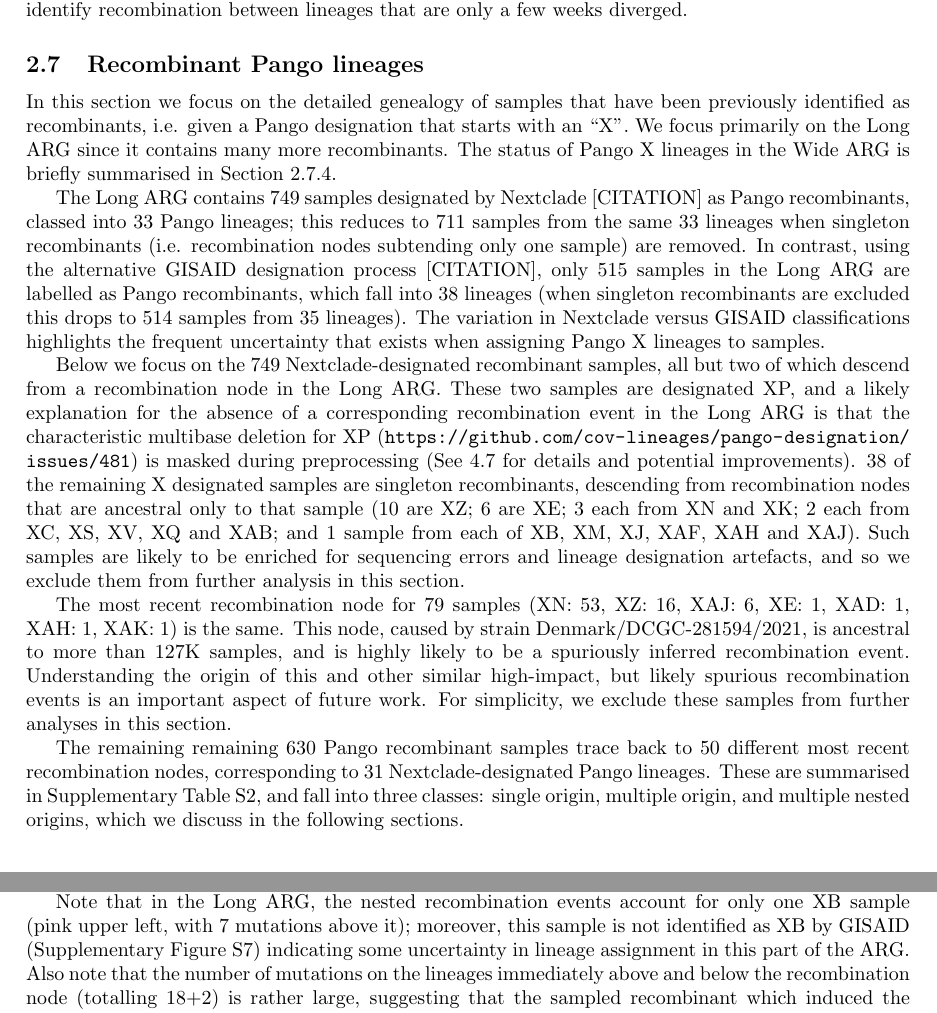
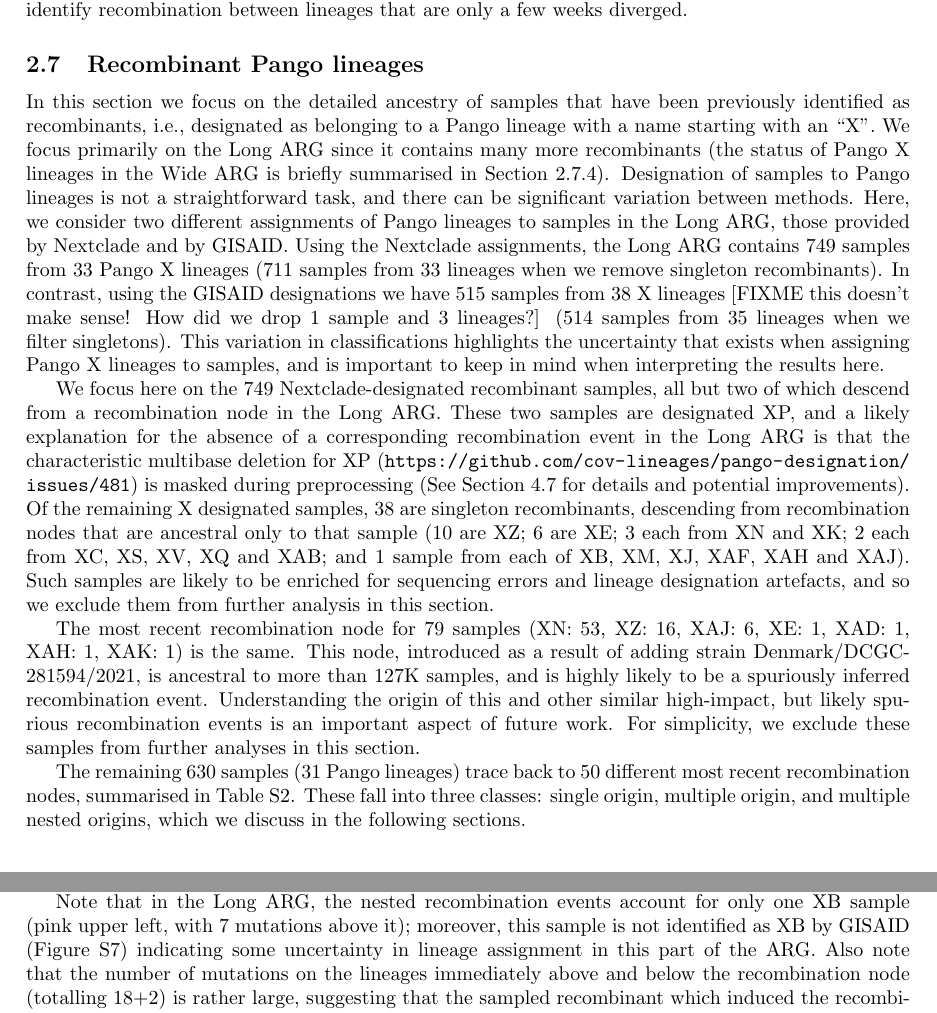
Before and after one commit to jeromekelleher/sc2ts-paper, a LaTeX paper (paper.tex): two parts of pages 11 and 14 of 39, joined at a grey line, cut so that both start at the same text. Compiled offline with pdfLaTeX.

Commit message:
Tidy up intro to X lineages bit

```diff
--- a/paper.tex
+++ b/paper.tex
@@ -860,34 +860,36 @@
 
 \subsection{Recombinant Pango lineages}
 \label{sec:pango_x_lineages}
-
-In this section we focus on the detailed genealogy of samples that have been
-previously identified as recombinants, i.e. given a Pango designation that
-starts with an ``X''. We focus primarily on the Long ARG
-since it contains many more recombinants. The status
+In this section we focus on the detailed ancestry of samples that have been
+previously identified as recombinants, i.e., designated as belonging
+to a Pango lineage with a name starting with an ``X''.
+We focus primarily on the Long ARG
+since it contains many more recombinants (the status
 of Pango X lineages in the Wide ARG is briefly
-summarised in Section~\ref{sec-pango_x_wide_arg}.
-
-The Long ARG contains 749 samples designated by Nextclade [CITATION] as Pango
-recombinants, classed into 33 Pango lineages; this
-reduces to 711 samples from the same 33 lineages
-when singleton recombinants (i.e. recombination
-nodes subtending only one sample) are removed.
-In contrast, using the alternative GISAID designation process [CITATION], only
-515 samples in the Long ARG are labelled as Pango recombinants,
-which fall into 38 lineages (when singleton recombinants are excluded this
-drops to 514 samples from 35 lineages). The variation in Nextclade versus
-GISAID classifications highlights the frequent uncertainty that exists when
-assigning Pango X lineages to samples.
-
-Below we focus on the 749 Nextclade-designated recombinant samples, all
+summarised in Section~\ref{sec-pango_x_wide_arg}).
+Designation of samples to Pango lineages is not a straightforward task,
+and there can be significant variation between methods.
+Here, we consider two different assignments of Pango lineages to samples in
+the Long ARG, those provided by Nextclade and by GISAID.
+Using the Nextclade assignments, the Long ARG contains 749 samples from
+33 Pango X lineages (711 samples from 33 lineages when we
+remove singleton recombinants).
+In contrast, using the GISAID designations we
+have 515 samples from 38 X lineages
+[FIXME this doesn't make sense! How did we drop 1 sample and 3 lineages?]
+(514 samples from 35 lineages when we filter singletons).
+This variation in classifications highlights the uncertainty that exists when
+assigning Pango X lineages to samples, and is important to keep in mind
+when interpreting the results here.
+
+We focus here on the 749 Nextclade-designated recombinant samples, all
 but two of which descend from a recombination node in the Long ARG.
 These two samples are designated XP, and a likely
 explanation for the absence of a corresponding recombination event in the Long ARG
 is that the characteristic multibase deletion for XP
 (\url{https://github.com/cov-lineages/pango-designation/issues/481}) is masked
-during preprocessing (See~\ref{sec:data_preprocessing} for details and potential
-improvements). 38 of the remaining X designated samples are singleton recombinants,
+during preprocessing (See Section~\ref{sec:data_preprocessing} for details and potential
+improvements). Of the remaining X designated samples, 38 are singleton recombinants,
 descending
 from recombination nodes that are ancestral only to that sample (10 are XZ; 6
 are XE;  3 each from XN and XK; 2 each from XC, XS, XV, XQ and XAB; and 1
@@ -896,7 +898,8 @@
 exclude them from further analysis in this section.
 
 The most recent recombination node for 79 samples (XN: 53, XZ: 16, XAJ: 6, XE:
-1, XAD: 1, XAH: 1, XAK: 1) is the same. This node, caused by strain
+1, XAD: 1, XAH: 1, XAK: 1) is the same. This node, introduced as a
+result of adding strain
 Denmark/DCGC-281594/2021, is ancestral to more than 127K samples,
 and is highly likely to be a spuriously inferred recombination event.
 Understanding the origin of this
@@ -905,11 +908,10 @@
 For simplicity, we exclude these samples from further analyses in
 this section.
 
-The remaining remaining 630 Pango recombinant samples trace back to 50 different
-most recent recombination nodes, corresponding to 31
-Nextclade-designated Pango lineages. These are summarised
-in Supplementary Table~\ref{tab:pango-recombinants}, and fall
-into three classes: single origin, multiple origin,
+The remaining 630 samples (31 Pango lineages) trace back to 50 different
+most recent recombination nodes, summarised
+in Table~\ref{tab:pango-recombinants}.
+These fall into three classes: single origin, multiple origin,
 and multiple nested origins, which we discuss in the following sections.
 
 \subsubsection{Single origin}
@@ -1051,7 +1053,7 @@
 
 Note that in the Long ARG, the nested recombination events account for only one
 XB sample (pink upper left, with 7 mutations above it); moreover, this sample is
-not identified as XB by GISAID (Supplementary Figure~\ref{fig:pango_XB_gisaid_graph})
+not identified as XB by GISAID (Figure~\ref{fig:pango_XB_gisaid_graph})
 indicating some uncertainty in lineage assignment in this part of the ARG.
 Also note that the number of mutations on the lineages immediately above and
 below the recombination node (totalling 18+2) is rather large, suggesting
```
Also changed, not shown: paper.tex (12 more changed lines).
